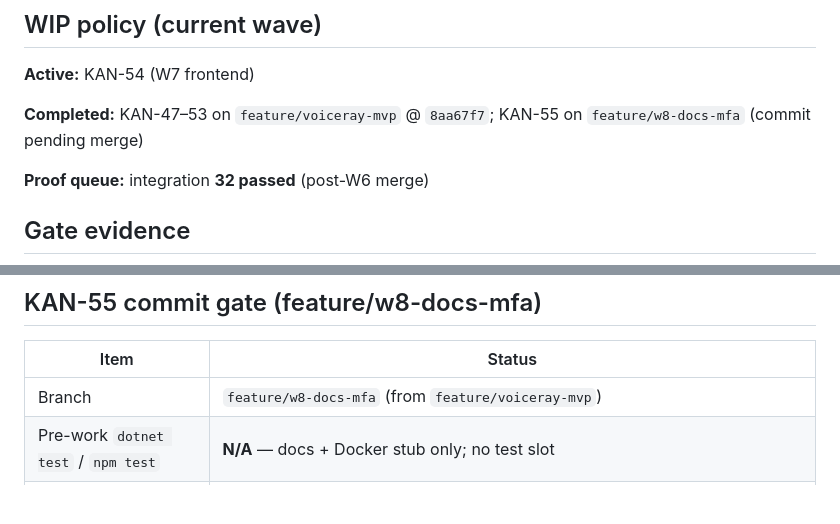
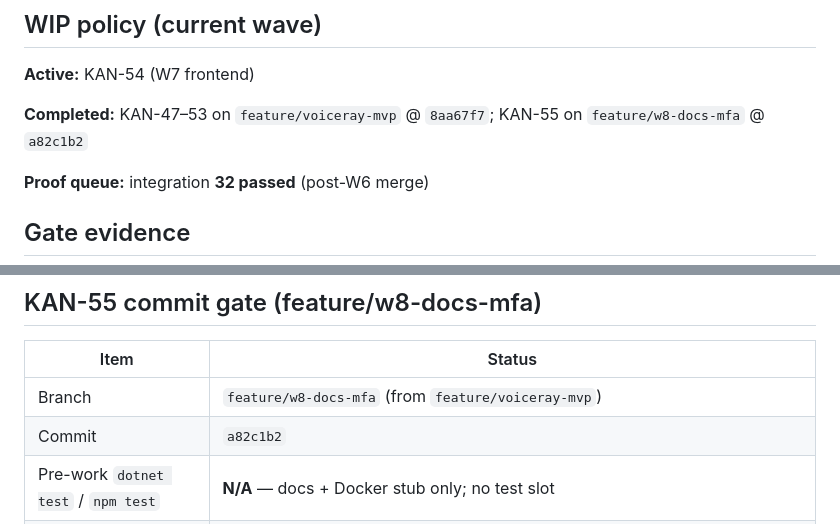
Before and after one commit to edwardjcw/VoiceRay, a Markdown page: docs/status.md, 2 parts joined by grey strips. Drawn GitHub-style; blank space fills up the shorter version.

Commit message:
docs(status): record KAN-55 commit a82c1b2
Co-authored-by: Cursor <cursoragent@cursor.com>

```diff
--- a/docs/status.md
+++ b/docs/status.md
@@ -79,7 +79,7 @@ Standard pedagogical set (varied places/manners):
 
 **Active:** KAN-54 (W7 frontend)
 
-**Completed:** KAN-47–53 on `feature/voiceray-mvp` @ `8aa67f7`; KAN-55 on `feature/w8-docs-mfa` (commit pending merge)
+**Completed:** KAN-47–53 on `feature/voiceray-mvp` @ `8aa67f7`; KAN-55 on `feature/w8-docs-mfa` @ `a82c1b2`
 
 **Proof queue:** integration **32 passed** (post-W6 merge)
 
@@ -133,6 +133,7 @@ Standard pedagogical set (varied places/manners):
 | Item | Status |
 | ---- | ------ |
 | Branch | `feature/w8-docs-mfa` (from `feature/voiceray-mvp`) |
+| Commit | `a82c1b2` |
 | Pre-work `dotnet test` / `npm test` | **N/A** — docs + Docker stub only; no test slot |
 | Post-work `dotnet test` / `npm test` | **N/A** — no application code changed |
 | UI/API validation | **N/A** — documentation and `workers/mfa/` stub; API contract unchanged |
```
